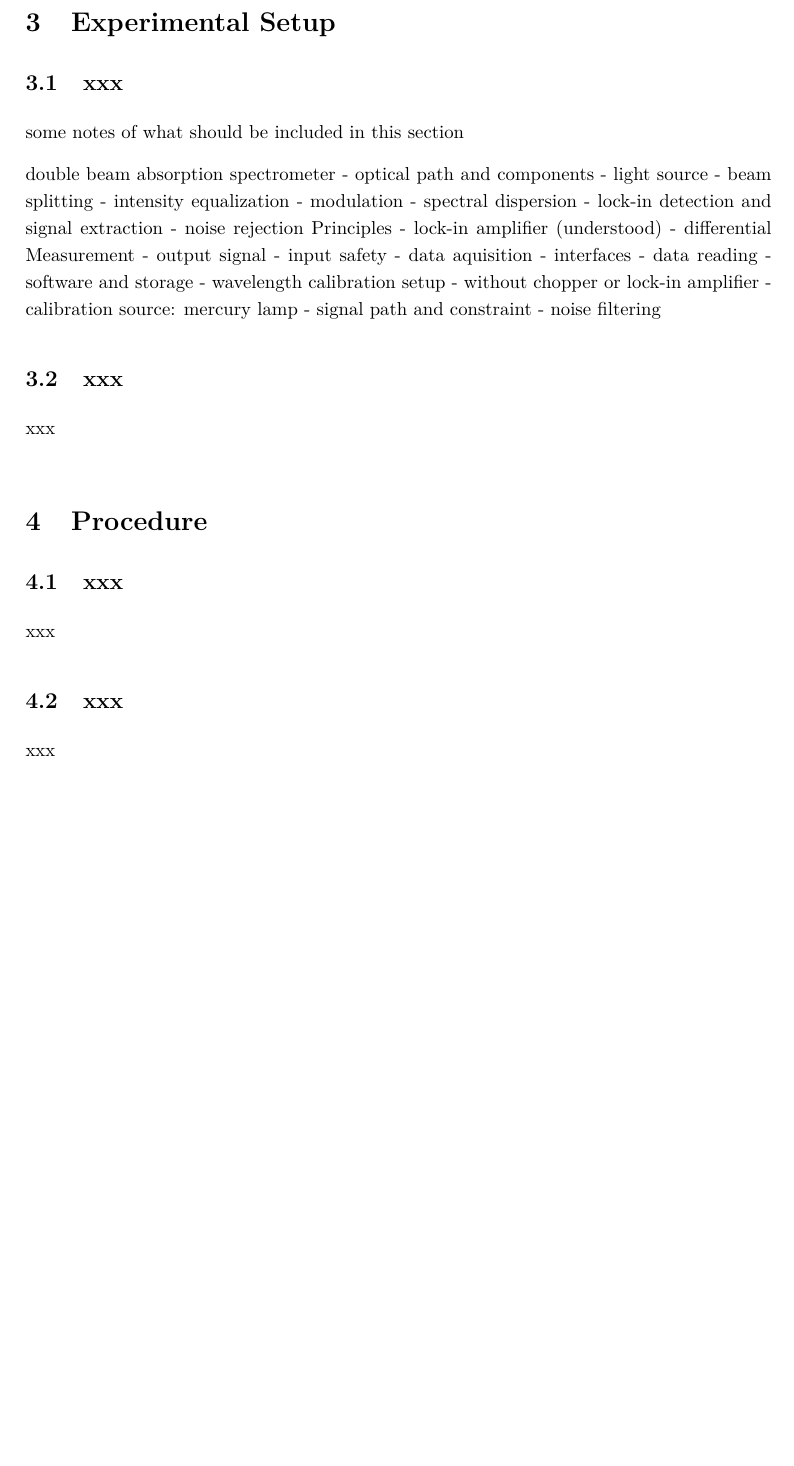
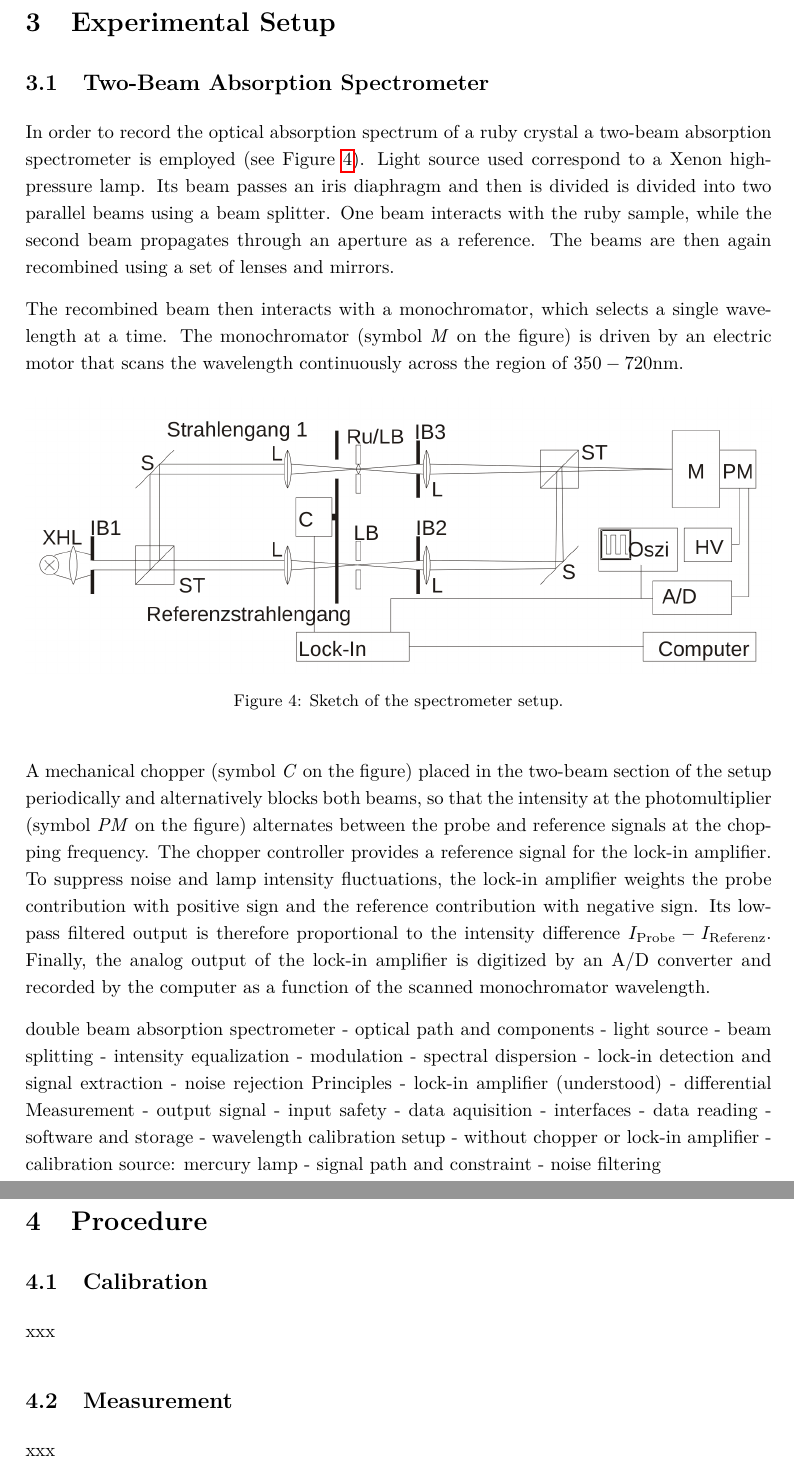
Before and after one commit to cembomembo/FP-Isolatorkristall, a LaTeX document (Preparation/Preparation_ISO.tex): part of page 7 of 8 before the commit and two parts of pages 7 and 8 of 9 after it, the two joined at a grey line, cut so that both start at the same text, the shorter picture padded with empty space. Compiled offline with pdfLaTeX.

Commit message:
experimental setup done

```diff
--- a/Preparation/Preparation_ISO.tex
+++ b/Preparation/Preparation_ISO.tex
@@ -212,13 +212,27 @@ Using the given Racah parameter $B = 765\,\mathrm{cm^{-1}}$, the ratio $Dq/B$ ca
 of the Cr$^{3+}$ ion in corundum can be determined.
 This procedure provides a direct connection between the measured absorption spectrum and the underlying electronic structure of the chromium impurity.
 
-
-
 % --- Experimental Setup ---
 \section{Experimental Setup}
-\subsection{xxx}
+\subsection{Two-Beam Absorption Spectrometer}
+In order to record the optical absorption spectrum of a ruby crystal a two-beam absorption spectrometer is employed (see Figure~\ref{fig:spectrometer}).
+Light source used correspond to a Xenon high-pressure lamp. Its beam passes an iris diaphragm and then is divided is divided
+into two parallel beams using a beam splitter. One beam interacts with the ruby sample, while the second beam propagates
+through an aperture as a reference. The beams are then again recombined using a set of lenses and mirrors.
 
-some notes of what should be included in this section
+The recombined beam then interacts with a monochromator, which selects a single wavelength at a time. The monochromator (symbol \textit{M} on the figure) is driven by an electric motor that scans the wavelength continuously across the region of $350-720$nm.
+
+\begin{figure}[H]
+    \centering
+    \includegraphics[width=1.0\textwidth]{../resources/figures/spectrometer.png}
+    \caption{Sketch of the spectrometer setup.}
+    \label{fig:spectrometer}
+\end{figure}
+
+A mechanical chopper (symbol \textit{C} on the figure) placed in the two-beam section of the setup periodically and alternatively blocks both beams, so that the intensity at the photomultiplier (symbol \textit{PM} on the figure) alternates between the probe and reference signals at the chopping frequency.
+The chopper controller provides a reference signal for the lock-in amplifier. To suppress noise and lamp intensity fluctuations, the lock-in amplifier weights the probe contribution with positive sign and the reference contribution with negative sign. Its low-pass filtered output is therefore proportional to the intensity difference $I_{\mathrm{Probe}} - I_{\mathrm{Referenz}}$.
+Finally, the analog output of the lock-in amplifier is digitized by an A/D converter and recorded by the computer as a function of the scanned monochromator wavelength.
+
 
  double beam absorption spectrometer
  - optical path and components
@@ -243,20 +257,14 @@ some notes of what should be included in this section
    - signal path and constraint
    - noise filtering
 
-\subsection{xxx}
+% --- Procedure ---
+\section{Procedure}
+\subsection{Calibration}
 
 xxx
 
 
-
-% --- Procedure ---
-\section{Procedure}
-\subsection{xxx}
-
-xxx
-
-
-\subsection{xxx}
+\subsection{Measurement}
 
 xxx
 
```
Also changed, not shown: resources/figures/spectrometer.png (added).
